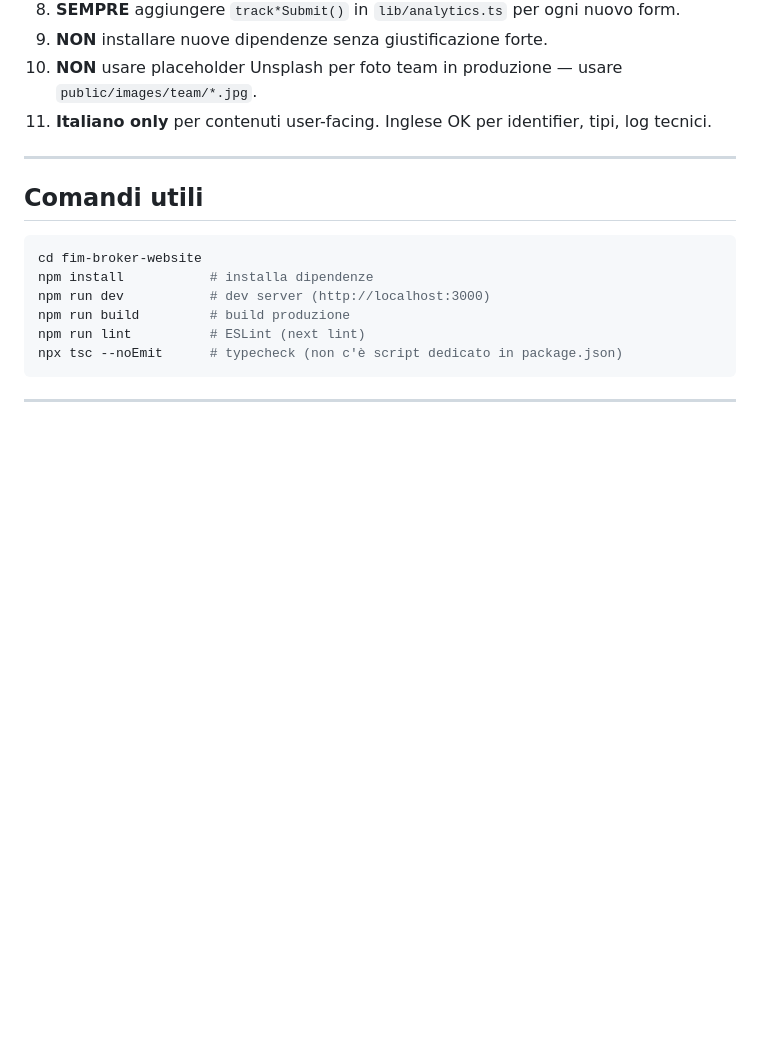
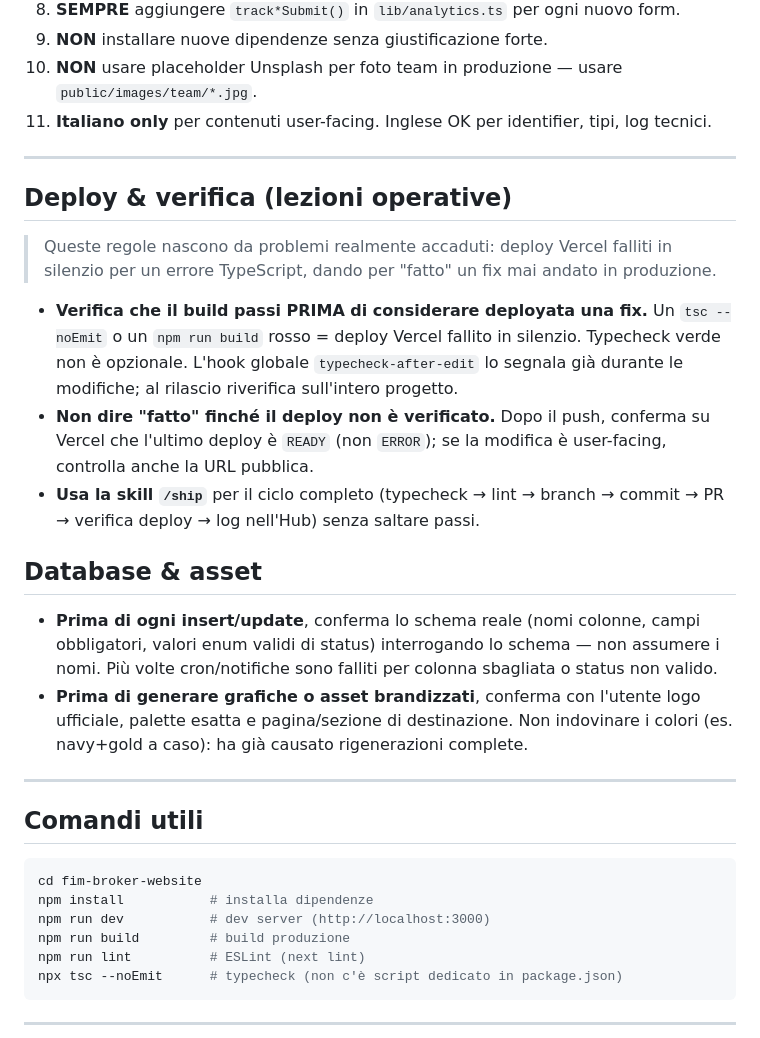
Before and after one commit to arturomanzo/fim-insurance-broker, a Markdown page: CLAUDE.md, the part around the change. Rendered like a GitHub page; blank space fills up the shorter version.

Commit message:
docs(claude): regole deploy/verifica, schema DB e conferma asset brand
Aggiunge a CLAUDE.md le lezioni operative: verificare il build prima di
dire "fatto", confermare lo schema DB prima di insert/update, e confermare
logo/palette/pagina prima di generare grafiche brandizzate.

Co-Authored-By: Claude Opus 4.8 (1M context) <noreply@anthropic.com>

````diff
--- a/CLAUDE.md
+++ b/CLAUDE.md
@@ -236,6 +236,21 @@ Usare queste informazioni ogni volta che si risponde a domande sulle compagnie c
 
 ---
 
+## Deploy & verifica (lezioni operative)
+
+> Queste regole nascono da problemi realmente accaduti: deploy Vercel falliti in silenzio per un errore TypeScript, dando per "fatto" un fix mai andato in produzione.
+
+- **Verifica che il build passi PRIMA di considerare deployata una fix.** Un `tsc --noEmit` o un `npm run build` rosso = deploy Vercel fallito in silenzio. Typecheck verde non è opzionale. L'hook globale `typecheck-after-edit` lo segnala già durante le modifiche; al rilascio riverifica sull'intero progetto.
+- **Non dire "fatto" finché il deploy non è verificato.** Dopo il push, conferma su Vercel che l'ultimo deploy è `READY` (non `ERROR`); se la modifica è user-facing, controlla anche la URL pubblica.
+- **Usa la skill `/ship`** per il ciclo completo (typecheck → lint → branch → commit → PR → verifica deploy → log nell'Hub) senza saltare passi.
+
+## Database & asset
+
+- **Prima di ogni insert/update**, conferma lo schema reale (nomi colonne, campi obbligatori, valori enum validi di status) interrogando lo schema — non assumere i nomi. Più volte cron/notifiche sono falliti per colonna sbagliata o status non valido.
+- **Prima di generare grafiche o asset brandizzati**, conferma con l'utente logo ufficiale, palette esatta e pagina/sezione di destinazione. Non indovinare i colori (es. navy+gold a caso): ha già causato rigenerazioni complete.
+
+---
+
 ## Comandi utili
 
 ```bash
````
